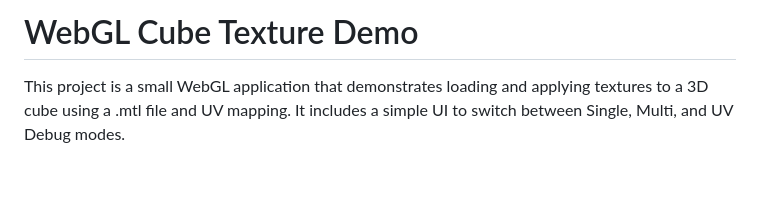
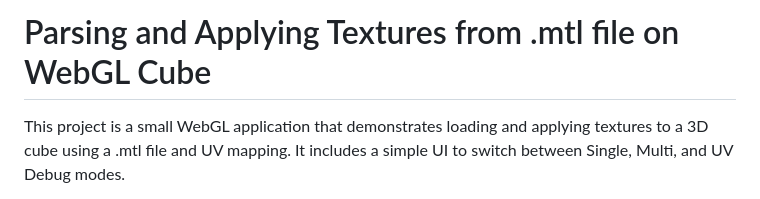
Before and after one commit to Kathrina-dev/mtl-parser, a Markdown page: README.md, the part around the change. Drawn GitHub-style; blank space fills up the shorter version.

Commit message:
changed title in readme

```diff
--- a/README.md
+++ b/README.md
@@ -1,4 +1,4 @@
-# WebGL Cube Texture Demo
+# Parsing and Applying Textures from .mtl file on WebGL Cube
 
 This project is a small WebGL application that demonstrates loading and applying textures to a 3D cube using a .mtl file and UV mapping. It includes a simple UI to switch between Single, Multi, and UV Debug modes.
 
```
